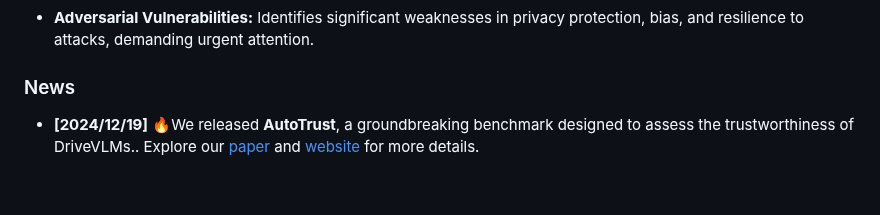
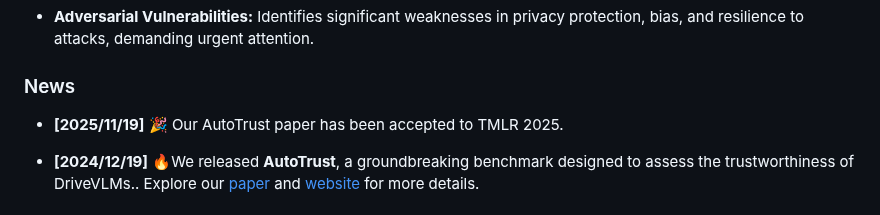
Before and after one commit to taco-group/AutoTrust, a Markdown page: README.md, the part around the change. Drawn GitHub-style; blank space fills up the shorter version.

```diff
--- a/README.md
+++ b/README.md
@@ -30,6 +30,8 @@
 - **Adversarial Vulnerabilities:** Identifies significant weaknesses in privacy protection, bias, and resilience to attacks, demanding urgent attention.
 
 ### News
+- **[2025/11/19]** 🎉 Our AutoTrust paper has been accepted to TMLR 2025.
+
 - **[2024/12/19]** 🔥We released **AutoTrust**, a groundbreaking benchmark designed to assess the trustworthiness of DriveVLMs.. Explore our [paper](https://arxiv.org/abs/2412.15206) and [website](https://taco-group.github.io/AutoTrust/) for more details.
 
 ### Table of Contents
```
